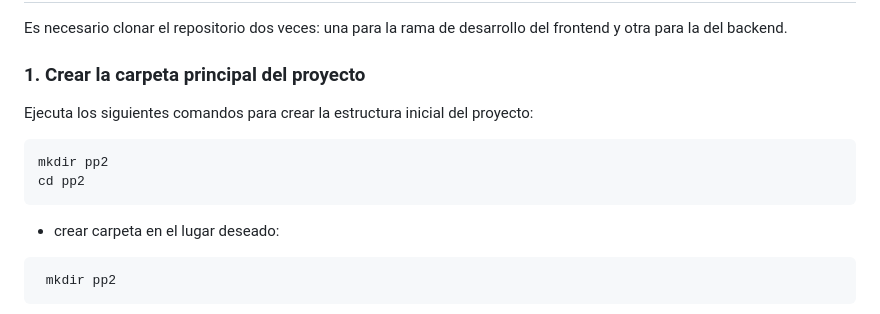
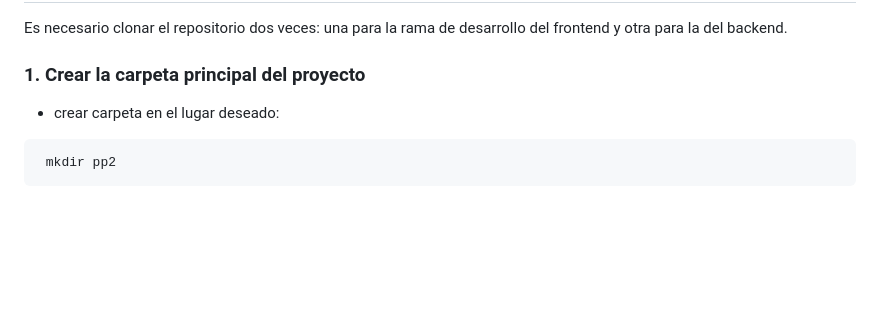
Before and after one commit to dagsandev/proyecto_pp2, a Markdown page: README.md, the part around the change. Drawn GitHub-style; blank space fills up the shorter version.

````diff
--- a/README.md
+++ b/README.md
@@ -47,12 +47,6 @@ Es necesario clonar el repositorio dos veces: una para la rama de desarrollo del
 
 ### 1. Crear la carpeta principal del proyecto
 
-Ejecuta los siguientes comandos para crear la estructura inicial del proyecto:
-
-```bash
-mkdir pp2
-cd pp2
-```
 * crear carpeta en el lugar deseado:
 ```
  mkdir pp2
````
